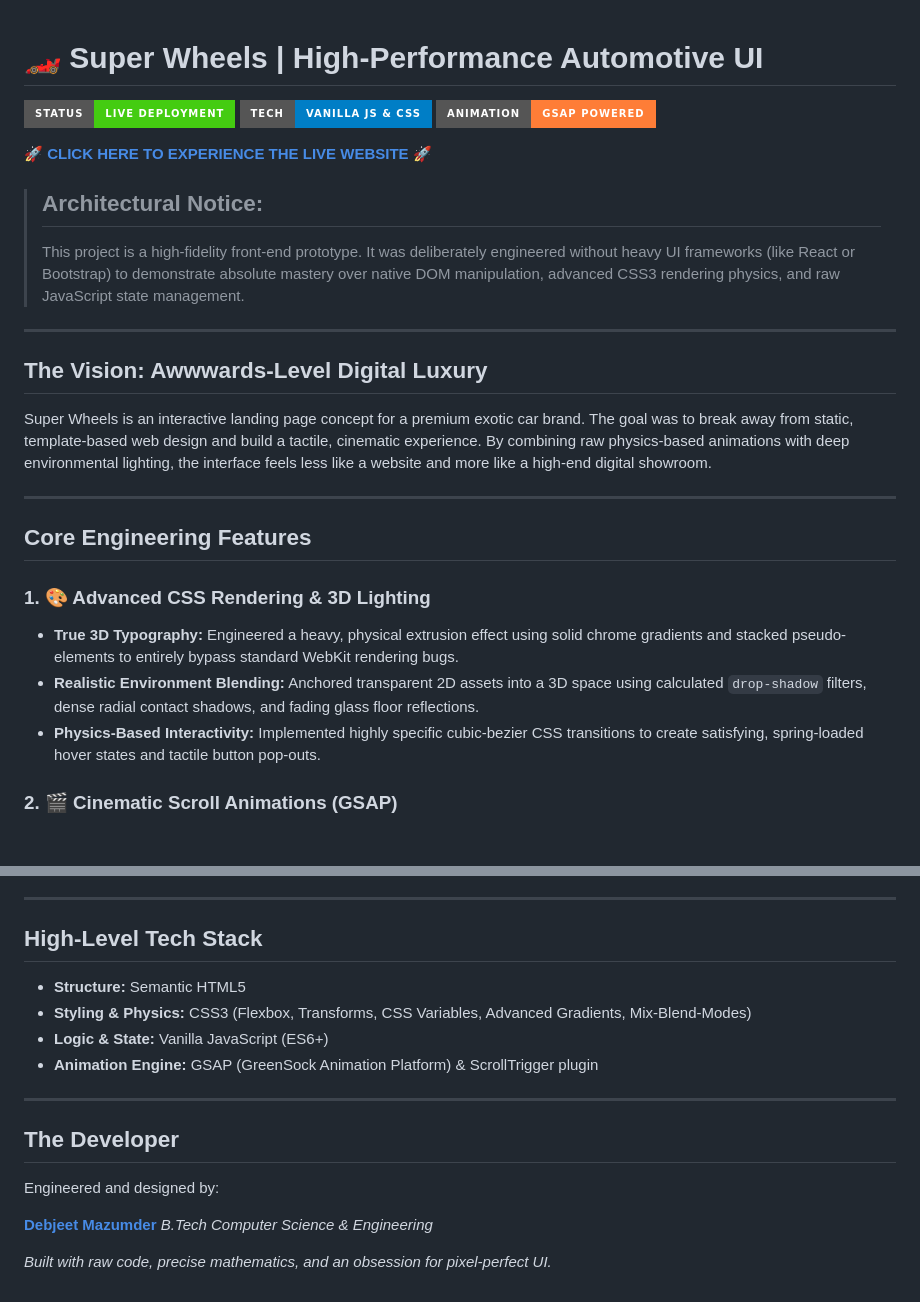
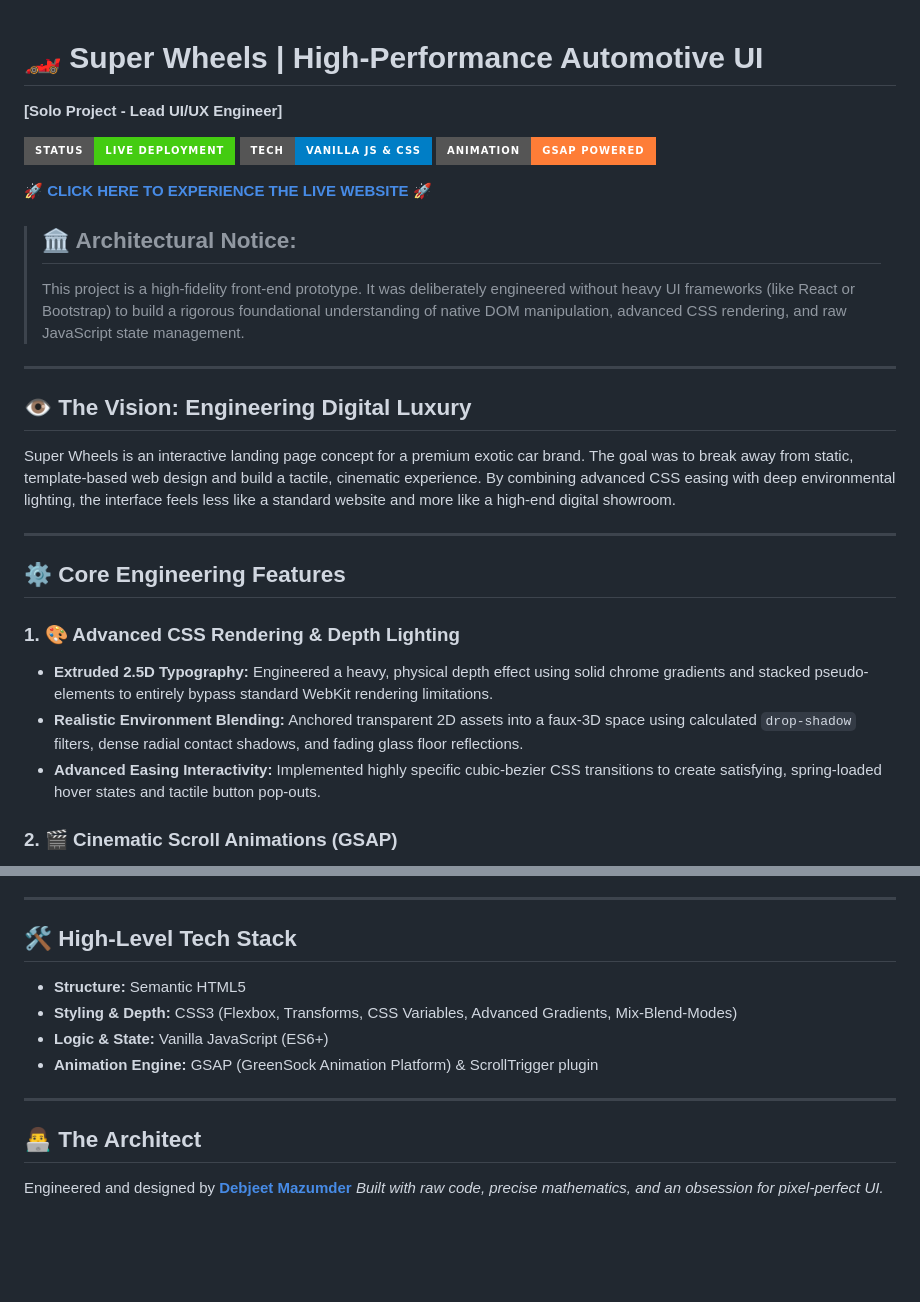
Before and after one commit to KingDev4522/supercar-landingpage-concept-ui, a Markdown page: README.md, 2 parts joined by grey strips. GitHub-like rendering; badges without logos; blank space fills up the shorter version.

Commit message:
Revise README for clarity and detail
Updated project description and enhanced clarity in features.

```diff
--- a/README.md
+++ b/README.md
@@ -1,4 +1,6 @@
 # 🏎️ Super Wheels | High-Performance Automotive UI
+
+**[Solo Project - Lead UI/UX Engineer]**
 
 ![Status: Live Deployment](https://img.shields.io/badge/Status-Live_Deployment-brightgreen?style=for-the-badge)
 ![Tech: Vanilla JS & CSS](https://img.shields.io/badge/Tech-Vanilla_JS_%26_CSS-blue?style=for-the-badge)
@@ -6,22 +8,22 @@
 
 **🚀 [CLICK HERE TO EXPERIENCE THE LIVE WEBSITE](https://supercar-landingpage-concept.vercel.app/) 🚀**
 
-> ## Architectural Notice:
-> This project is a high-fidelity front-end prototype. It was deliberately engineered without heavy UI frameworks (like React or Bootstrap) to demonstrate absolute mastery over native DOM manipulation, advanced CSS3 rendering physics, and raw JavaScript state management.
+> ## 🏛️ Architectural Notice:
+> This project is a high-fidelity front-end prototype. It was deliberately engineered without heavy UI frameworks (like React or Bootstrap) to build a rigorous foundational understanding of native DOM manipulation, advanced CSS rendering, and raw JavaScript state management.
 
 ---
 
-## The Vision: Awwwards-Level Digital Luxury
-Super Wheels is an interactive landing page concept for a premium exotic car brand. The goal was to break away from static, template-based web design and build a tactile, cinematic experience. By combining raw physics-based animations with deep environmental lighting, the interface feels less like a website and more like a high-end digital showroom.
+## 👁️ The Vision: Engineering Digital Luxury
+Super Wheels is an interactive landing page concept for a premium exotic car brand. The goal was to break away from static, template-based web design and build a tactile, cinematic experience. By combining advanced CSS easing with deep environmental lighting, the interface feels less like a standard website and more like a high-end digital showroom.
 
 ---
 
-## Core Engineering Features
+## ⚙️ Core Engineering Features
 
-### 1. 🎨 Advanced CSS Rendering & 3D Lighting
-* **True 3D Typography:** Engineered a heavy, physical extrusion effect using solid chrome gradients and stacked pseudo-elements to entirely bypass standard WebKit rendering bugs.
-* **Realistic Environment Blending:** Anchored transparent 2D assets into a 3D space using calculated `drop-shadow` filters, dense radial contact shadows, and fading glass floor reflections.
-* **Physics-Based Interactivity:** Implemented highly specific cubic-bezier CSS transitions to create satisfying, spring-loaded hover states and tactile button pop-outs.
+### 1. 🎨 Advanced CSS Rendering & Depth Lighting
+* **Extruded 2.5D Typography:** Engineered a heavy, physical depth effect using solid chrome gradients and stacked pseudo-elements to entirely bypass standard WebKit rendering limitations.
+* **Realistic Environment Blending:** Anchored transparent 2D assets into a faux-3D space using calculated `drop-shadow` filters, dense radial contact shadows, and fading glass floor reflections.
+* **Advanced Easing Interactivity:** Implemented highly specific cubic-bezier CSS transitions to create satisfying, spring-loaded hover states and tactile button pop-outs.
 
 ### 2. 🎬 Cinematic Scroll Animations (GSAP)
 * **Scroll-Triggered Reveals:** Utilized GSAP (GreenSock) to map opacity and Y-axis translations to the user's scroll position, ensuring elements reveal themselves with cinematic timing.
@@ -35,19 +37,15 @@ Super Wheels is an interactive landing page concept for a premium exotic car bra
 
 ---
 
-## High-Level Tech Stack
+## 🛠️ High-Level Tech Stack
 
 * **Structure:** Semantic HTML5
-* **Styling & Physics:** CSS3 (Flexbox, Transforms, CSS Variables, Advanced Gradients, Mix-Blend-Modes)
+* **Styling & Depth:** CSS3 (Flexbox, Transforms, CSS Variables, Advanced Gradients, Mix-Blend-Modes)
 * **Logic & State:** Vanilla JavaScript (ES6+)
 * **Animation Engine:** GSAP (GreenSock Animation Platform) & ScrollTrigger plugin
 
 ---
 
-## The Developer
+## 👨‍💻 The Architect
 
-Engineered and designed by:
-
-**[Debjeet Mazumder](https://github.com/KingDev4522)** *B.Tech Computer Science & Engineering*
-
-*Built with raw code, precise mathematics, and an obsession for pixel-perfect UI.*
+Engineered and designed by **[Debjeet Mazumder](https://github.com/KingDev4522)** *Built with raw code, precise mathematics, and an obsession for pixel-perfect UI.*
```
